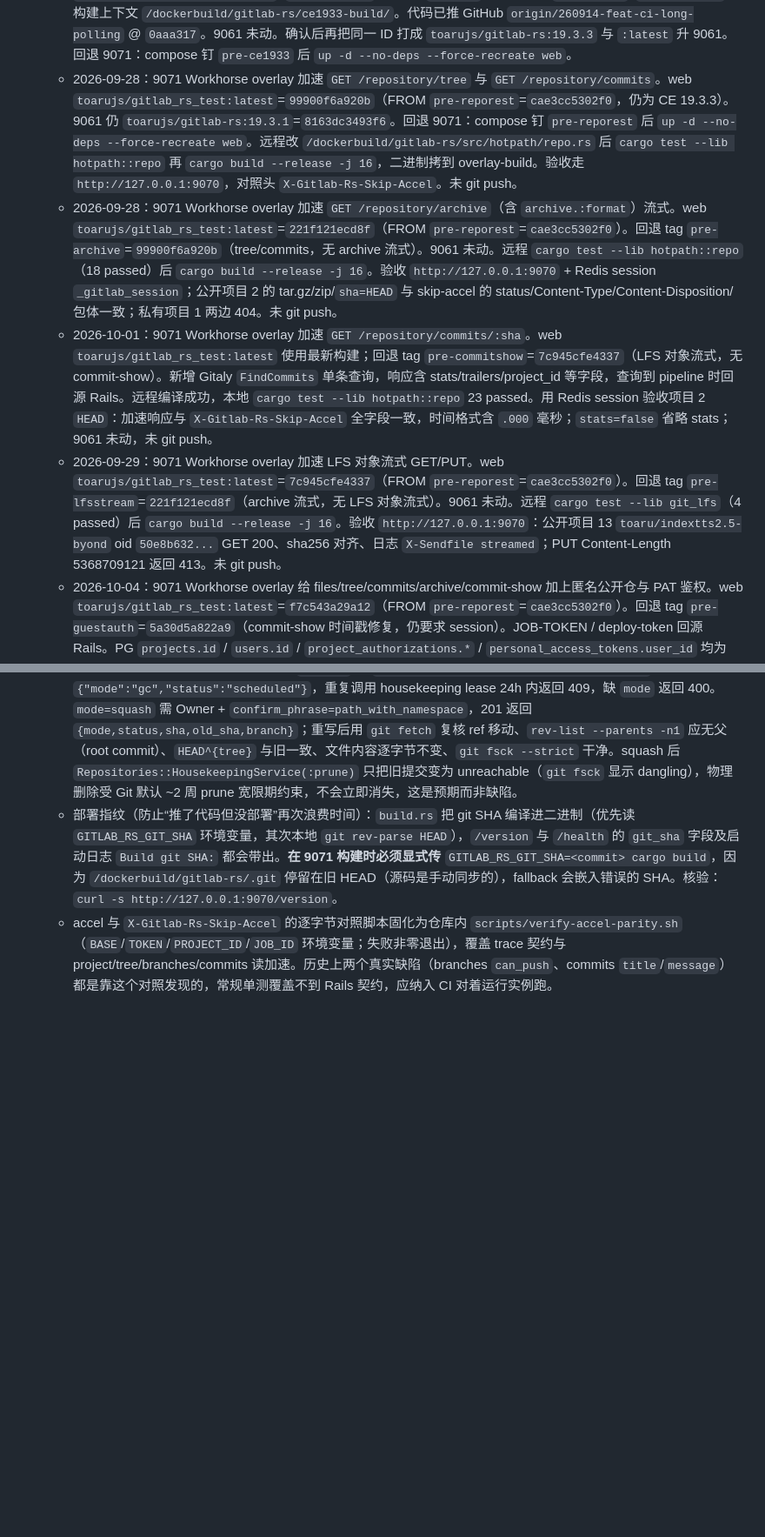
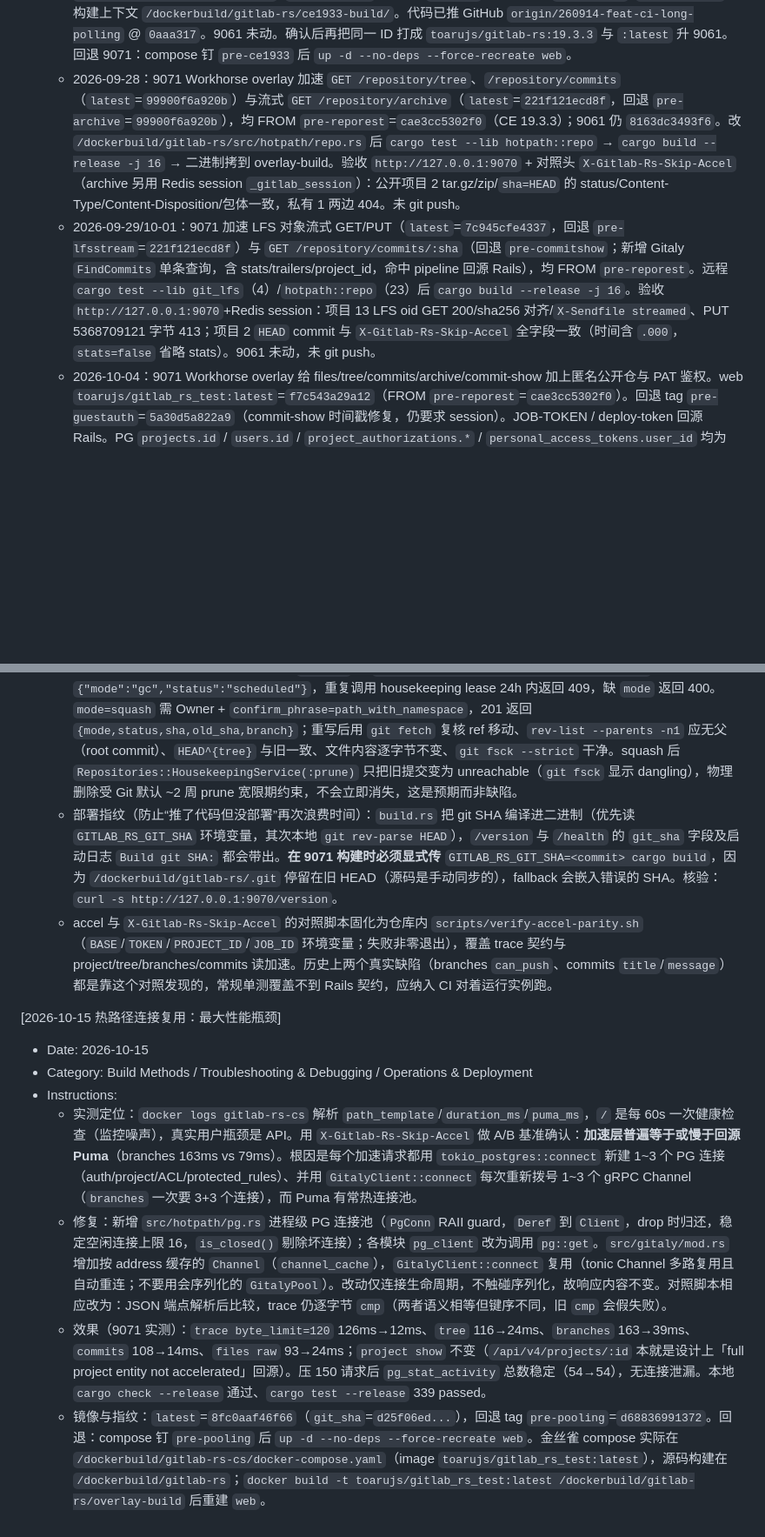
Before and after one commit to toarujs/gitlab-rs, a Markdown page: .monkeycode/MEMORY.md, 2 parts joined by grey strips. Shown at 87% size. Rendered like a GitHub page; blank space fills up the shorter version.

Commit message:
docs: record hot-path connection reuse bottleneck and parity semantics Co-authored-by: monkeycode-ai <monkeycode-ai@chaitin.com>

```diff
--- a/.monkeycode/MEMORY.md
+++ b/.monkeycode/MEMORY.md
@@ -101,10 +101,8 @@
    - 2026-09-24：Workhorse 已重构 CVE 面（不升 CE）：`src/cve_guard.rs` 对 `POST/PUT/PATCH/DELETE` 的 `/api/v4/projects/:id/repository/commits|files`（含 `.json`/尾斜杠/百分号解码）要求 API 凭据并拒绝客户端 `file.path`/`metadata.path`；`forward_request_headers` 与 unix 回源丢掉客户端 send-data / x-sendfile / workhorse JWT 头；sendfile/X-Sendfile 只允许 `/var/opt/gitlab` 与 Rails `public/`；sendurl 解析失败即拒绝，并拦 IPv6 loopback/十进制 IP。Rails overlay：`docker/gitlab-rails-overrides/config/initializers/gitlab_rs_cve_guards.rb`（UploadedFile 路径收紧 + UntrustedRegexp 4KiB 上限）。CI 正则 RCE（89078/93577）的 Onigmo 引擎仍要 CE **19.3.3**。Workhorse 守卫随二进制 overlay 生效；Rails initializer 要进镜像 COPY 或拷进容器 `config/initializers/`。
    - 2026-09-26：9071 已 overlay CVE 守卫。web `toarujs/gitlab_rs_test:latest`=`715dc30d642d`（FROM `pre-cveguard`=`367f5830816e`，含 Workhorse 二进制 + Rails `gitlab_rs_cve_guards.rb`）。9061 仍为 `toarujs/gitlab-rs:19.3.1`=`8163dc3493f6`，未动。回退 9071：compose 钉 `pre-cveguard` 后 `up -d --no-deps --force-recreate web`。远程编译：`cd /dockerbuild/gitlab-rs && cargo test --lib -- cve_guard` 后 `cargo build --release -j 16`，二进制拷到 `/dockerbuild/gitlab-rs/overlay-build/`。无认证 POST `/api/v4/projects/1/repository/commits` 与 `commits.json` 由 Workhorse 直接 401（`text/plain`）。
    - 2026-09-28：9071 已吸收官方 CE **19.3.3**（`gitlab/gitlab-ce:19.3.3-ce.0`）。web `toarujs/gitlab_rs_test:latest`=`cae3cc5302f0`（同 tag `:19.3.3`）。回退 tag `pre-ce1933`=`715dc30d642d`。构建上下文 `/dockerbuild/gitlab-rs/ce1933-build/`。代码已推 GitHub `origin/260914-feat-ci-long-polling` @ `0aaa317`。9061 未动。确认后再把同一 ID 打成 `toarujs/gitlab-rs:19.3.3` 与 `:latest` 升 9061。回退 9071：compose 钉 `pre-ce1933` 后 `up -d --no-deps --force-recreate web`。
-    - 2026-09-28：9071 Workhorse overlay 加速 `GET /repository/tree` 与 `GET /repository/commits`。web `toarujs/gitlab_rs_test:latest`=`99900f6a920b`（FROM `pre-reporest`=`cae3cc5302f0`，仍为 CE 19.3.3）。9061 仍 `toarujs/gitlab-rs:19.3.1`=`8163dc3493f6`。回退 9071：compose 钉 `pre-reporest` 后 `up -d --no-deps --force-recreate web`。远程改 `/dockerbuild/gitlab-rs/src/hotpath/repo.rs` 后 `cargo test --lib hotpath::repo` 再 `cargo build --release -j 16`，二进制拷到 overlay-build。验收走 `http://127.0.0.1:9070`，对照头 `X-Gitlab-Rs-Skip-Accel`。未 git push。
-    - 2026-09-28：9071 Workhorse overlay 加速 `GET /repository/archive`（含 `archive.:format`）流式。web `toarujs/gitlab_rs_test:latest`=`221f121ecd8f`（FROM `pre-reporest`=`cae3cc5302f0`）。回退 tag `pre-archive`=`99900f6a920b`（tree/commits，无 archive 流式）。9061 未动。远程 `cargo test --lib hotpath::repo`（18 passed）后 `cargo build --release -j 16`。验收 `http://127.0.0.1:9070` + Redis session `_gitlab_session`；公开项目 2 的 tar.gz/zip/`sha=HEAD` 与 skip-accel 的 status/Content-Type/Content-Disposition/包体一致；私有项目 1 两边 404。未 git push。
-    - 2026-10-01：9071 Workhorse overlay 加速 `GET /repository/commits/:sha`。web `toarujs/gitlab_rs_test:latest` 使用最新构建；回退 tag `pre-commitshow`=`7c945cfe4337`（LFS 对象流式，无 commit-show）。新增 Gitaly `FindCommits` 单条查询，响应含 stats/trailers/project_id 等字段，查询到 pipeline 时回源 Rails。远程编译成功，本地 `cargo test --lib hotpath::repo` 23 passed。用 Redis session 验收项目 2 `HEAD`：加速响应与 `X-Gitlab-Rs-Skip-Accel` 全字段一致，时间格式含 `.000` 毫秒；`stats=false` 省略 stats；9061 未动，未 git push。
-    - 2026-09-29：9071 Workhorse overlay 加速 LFS 对象流式 GET/PUT。web `toarujs/gitlab_rs_test:latest`=`7c945cfe4337`（FROM `pre-reporest`=`cae3cc5302f0`）。回退 tag `pre-lfsstream`=`221f121ecd8f`（archive 流式，无 LFS 对象流式）。9061 未动。远程 `cargo test --lib git_lfs`（4 passed）后 `cargo build --release -j 16`。验收 `http://127.0.0.1:9070`：公开项目 13 `toaru/indextts2.5-byond` oid `50e8b632...` GET 200、sha256 对齐、日志 `X-Sendfile streamed`；PUT Content-Length 5368709121 返回 413。未 git push。
+    - 2026-09-28：9071 Workhorse overlay 加速 `GET /repository/tree`、`/repository/commits`（`latest`=`99900f6a920b`）与流式 `GET /repository/archive`（`latest`=`221f121ecd8f`，回退 `pre-archive`=`99900f6a920b`），均 FROM `pre-reporest`=`cae3cc5302f0`（CE 19.3.3）；9061 仍 `8163dc3493f6`。改 `/dockerbuild/gitlab-rs/src/hotpath/repo.rs` 后 `cargo test --lib hotpath::repo` → `cargo build --release -j 16` → 二进制拷到 overlay-build。验收 `http://127.0.0.1:9070` + 对照头 `X-Gitlab-Rs-Skip-Accel`（archive 另用 Redis session `_gitlab_session`）：公开项目 2 tar.gz/zip/`sha=HEAD` 的 status/Content-Type/Content-Disposition/包体一致，私有 1 两边 404。未 git push。
+    - 2026-09-29/10-01：9071 加速 LFS 对象流式 GET/PUT（`latest`=`7c945cfe4337`，回退 `pre-lfsstream`=`221f121ecd8f`）与 `GET /repository/commits/:sha`（回退 `pre-commitshow`；新增 Gitaly `FindCommits` 单条查询，含 stats/trailers/project_id，命中 pipeline 回源 Rails），均 FROM `pre-reporest`。远程 `cargo test --lib git_lfs`（4）/`hotpath::repo`（23）后 `cargo build --release -j 16`。验收 `http://127.0.0.1:9070`+Redis session：项目 13 LFS oid GET 200/sha256 对齐/`X-Sendfile streamed`、PUT 5368709121 字节 413；项目 2 `HEAD` commit 与 `X-Gitlab-Rs-Skip-Accel` 全字段一致（时间含 `.000`，`stats=false` 省略 stats）。9061 未动，未 git push。
     - 2026-10-04：9071 Workhorse overlay 给 files/tree/commits/archive/commit-show 加上匿名公开仓与 PAT 鉴权。web `toarujs/gitlab_rs_test:latest`=`f7c543a29a12`（FROM `pre-reporest`=`cae3cc5302f0`）。回退 tag `pre-guestauth`=`5a30d5a822a9`（commit-show 时间戳修复，仍要求 session）。JOB-TOKEN / deploy-token 回源 Rails。PG `projects.id` / `users.id` / `project_authorizations.*` / `personal_access_tokens.user_id` 均为 bigint，SQL 参数必须绑 i64。files 走与 repo 相同的 `gitlab.yml` unix Gitaly 与 `.git` relative path。验收 `http://127.0.0.1:9070`：公开项目 2 无 cookie 的 tree/commits/commit-show/files 与 `X-Gitlab-Rs-Skip-Accel` JSON 相等；私有项目 1 两边 404；非法 `glpat-` 401。`GET /api/v4/projects` 与 job trace 仍要 session。9061 未动，未 git push。
     - 2026-10-05：9071 Workhorse overlay 给 `GET /api/v4/projects` 接匿名/PAT；job trace 接 PAT/session，匿名直接 401（Rails `lib/api/ci/jobs.rb` `authenticate!`）。web `toarujs/gitlab_rs_test:latest`=`e08ca919e0ff`（FROM `pre-reporest`=`cae3cc5302f0`）。回退 tag `pre-listauth`=`f7c543a29a12`。验收 `http://127.0.0.1:9070`：无 cookie 项目列表 id `[38,13,9,5,4,2]` 与 skip-accel 相同；`membership=true` 空数组；非法 `glpat-` 401；公开/私有 job trace 匿名两边 401。9061 未动，未 git push。
     - 2026-10-08：9071 只改 `/dockerbuild/gitlab-rs-cs/docker-compose.yaml` 与 `config/gitlab.rb`，`puma["worker_processes"]` 8→4，镜像仍 `e08ca919e0ff`。容器 healthy，4 个 cluster worker，内存约 8GiB→3.5GiB。9061 仍 8 worker / ~7.5GiB。回退：两处改回 8 后 `cd /dockerbuild/gitlab-rs-cs && docker compose up -d --no-deps --force-recreate web`。
@@ -142,4 +140,13 @@
   - 无预留凭据时造短时 PAT 做验收：`docker exec gitlab-rs-cs gitlab-rails runner "u=User.find_by_username('root'); t=u.personal_access_tokens.create!(name:'<name>', scopes:['api'], expires_at:1.day.from_now); puts t.token"`，取输出里的 `glpat...`；用完 `PersonalAccessToken.where(name:'<name>').each(&:revoke!)`。PAT 明文只用于本次 curl，勿写入仓库或回复。
   - compress_history 两条路由验收要点：`mode=gc` 走 `Repositories::HousekeepingService :eager`，正常返回 201 `{"mode":"gc","status":"scheduled"}`，重复调用 housekeeping lease 24h 内返回 409，缺 `mode` 返回 400。`mode=squash` 需 Owner + `confirm_phrase=path_with_namespace`，201 返回 `{mode,status,sha,old_sha,branch}`；重写后用 `git fetch` 复核 ref 移动、`rev-list --parents -n1` 应无父（root commit）、`HEAD^{tree}` 与旧一致、文件内容逐字节不变、`git fsck --strict` 干净。squash 后 `Repositories::HousekeepingService(:prune)` 只把旧提交变为 unreachable（`git fsck` 显示 dangling），物理删除受 Git 默认 ~2 周 prune 宽限期约束，不会立即消失，这是预期而非缺陷。
   - 部署指纹（防止“推了代码但没部署”再次浪费时间）：`build.rs` 把 git SHA 编译进二进制（优先读 `GITLAB_RS_GIT_SHA` 环境变量，其次本地 `git rev-parse HEAD`），`/version` 与 `/health` 的 `git_sha` 字段及启动日志 `Build git SHA:` 都会带出。**在 9071 构建时必须显式传** `GITLAB_RS_GIT_SHA=<commit> cargo build`，因为 `/dockerbuild/gitlab-rs/.git` 停留在旧 HEAD（源码是手动同步的），fallback 会嵌入错误的 SHA。核验：`curl -s http://127.0.0.1:9070/version`。
-  - accel 与 `X-Gitlab-Rs-Skip-Accel` 的逐字节对照脚本固化为仓库内 `scripts/verify-accel-parity.sh`（`BASE`/`TOKEN`/`PROJECT_ID`/`JOB_ID` 环境变量；失败非零退出），覆盖 trace 契约与 project/tree/branches/commits 读加速。历史上两个真实缺陷（branches `can_push`、commits `title`/`message`）都是靠这个对照发现的，常规单测覆盖不到 Rails 契约，应纳入 CI 对着运行实例跑。
+  - accel 与 `X-Gitlab-Rs-Skip-Accel` 的对照脚本固化为仓库内 `scripts/verify-accel-parity.sh`（`BASE`/`TOKEN`/`PROJECT_ID`/`JOB_ID` 环境变量；失败非零退出），覆盖 trace 契约与 project/tree/branches/commits 读加速。历史上两个真实缺陷（branches `can_push`、commits `title`/`message`）都是靠这个对照发现的，常规单测覆盖不到 Rails 契约，应纳入 CI 对着运行实例跑。
+
+[2026-10-15 热路径连接复用：最大性能瓶颈]
+- Date: 2026-10-15
+- Category: Build Methods / Troubleshooting & Debugging / Operations & Deployment
+- Instructions:
+  - 实测定位：`docker logs gitlab-rs-cs` 解析 `path_template`/`duration_ms`/`puma_ms`，`/` 是每 60s 一次健康检查（监控噪声），真实用户瓶颈是 API。用 `X-Gitlab-Rs-Skip-Accel` 做 A/B 基准确认：**加速层普遍等于或慢于回源 Puma**（branches 163ms vs 79ms）。根因是每个加速请求都用 `tokio_postgres::connect` 新建 1~3 个 PG 连接（auth/project/ACL/protected_rules）、并用 `GitalyClient::connect` 每次重新拨号 1~3 个 gRPC Channel（`branches` 一次要 3+3 个连接），而 Puma 有常热连接池。
+  - 修复：新增 `src/hotpath/pg.rs` 进程级 PG 连接池（`PgConn` RAII guard，`Deref` 到 `Client`，drop 时归还，稳定空闲连接上限 16，`is_closed()` 剔除坏连接）；各模块 `pg_client` 改为调用 `pg::get`。`src/gitaly/mod.rs` 增加按 address 缓存的 `Channel`（`channel_cache`），`GitalyClient::connect` 复用（tonic Channel 多路复用且自动重连；不要用会序列化的 `GitalyPool`）。改动仅连接生命周期，不触碰序列化，故响应内容不变。对照脚本相应改为：JSON 端点解析后比较，trace 仍逐字节 `cmp`（两者语义相等但键序不同，旧 `cmp` 会假失败）。
+  - 效果（9071 实测）：`trace byte_limit=120` 126ms→12ms、`tree` 116→24ms、`branches` 163→39ms、`commits` 108→14ms、`files raw` 93→24ms；`project show` 不变（`/api/v4/projects/:id` 本就是设计上「full project entity not accelerated」回源）。压 150 请求后 `pg_stat_activity` 总数稳定（54→54），无连接泄漏。本地 `cargo check --release` 通过、`cargo test --release` 339 passed。
+  - 镜像与指纹：`latest`=`8fc0aaf46f66`（`git_sha`=`d25f06ed...`），回退 tag `pre-pooling`=`d68836991372`。回退：compose 钉 `pre-pooling` 后 `up -d --no-deps --force-recreate web`。金丝雀 compose 实际在 `/dockerbuild/gitlab-rs-cs/docker-compose.yaml`（image `toarujs/gitlab_rs_test:latest`），源码构建在 `/dockerbuild/gitlab-rs`；`docker build -t toarujs/gitlab_rs_test:latest /dockerbuild/gitlab-rs/overlay-build` 后重建 `web`。
```
